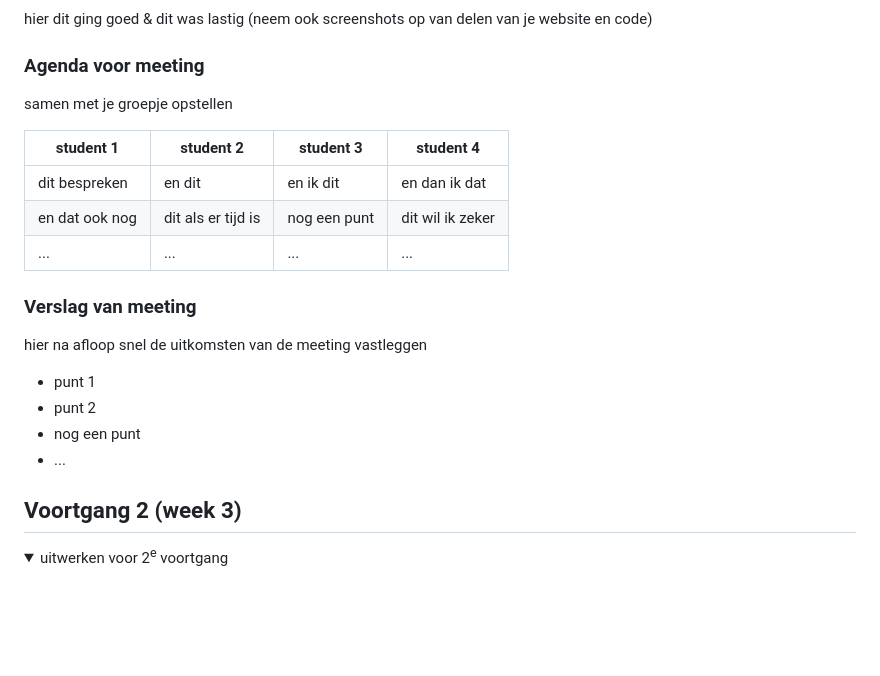
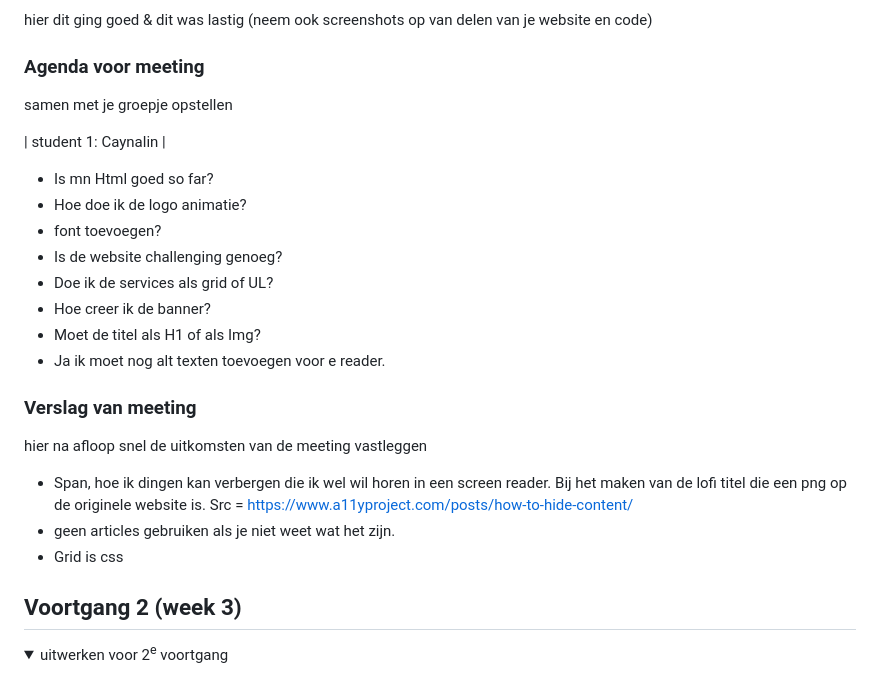
Before and after one commit to CSallyLuna/FvD, a Markdown page: README.md, the part around the change printed below. Rendered like a GitHub page; folded sections open; blank space fills up the shorter version.

```diff
--- a/README.md
+++ b/README.md
@@ -96,20 +96,23 @@ Nb. Door *open* toe te voegen aan een *details* element kun je deze standaard op
   ### Agenda voor meeting
   samen met je groepje opstellen
 
-  | student 1      | student 2          | student 3    | student 4        |
-  | ---            | ---                | ---          | ---              |
-  | dit bespreken  | en dit             | en ik dit    | en dan ik dat    |
-  | en dat ook nog | dit als er tijd is | nog een punt | dit wil ik zeker |
-  | ...            | ...                | ...          | ...              |
+  | student 1: Caynalin    |
+  - Is mn Html goed so far?
+  - Hoe doe ik de logo animatie?
+  - font toevoegen?
+  - Is de website challenging genoeg?
+  - Doe ik de services als grid of UL?
+  - Hoe creer ik de banner?
+  - Moet de titel als H1 of als Img?
+  - Ja ik moet nog alt texten toevoegen voor e reader.
 
 
   ### Verslag van meeting
   hier na afloop snel de uitkomsten van de meeting vastleggen
 
-  - punt 1
-  - punt 2
-  - nog een punt
-  - ...
+  - Span, hoe ik dingen kan verbergen die ik wel wil horen in een screen reader. Bij het maken van de lofi titel die een png op de originele website is. Src = https://www.a11yproject.com/posts/how-to-hide-content/
+  - geen articles gebruiken als je niet weet wat het zijn.
+  - Grid is css
 
 </details>
 
```
Also changed, not shown: other parts of README.md (+1 -1 lines), readme-images/BREAKDOWN SCHETS - MOBILE - HOME.jpg (added), readme-images/Voortgang-21-09-2023.png (added), 2 other files.
